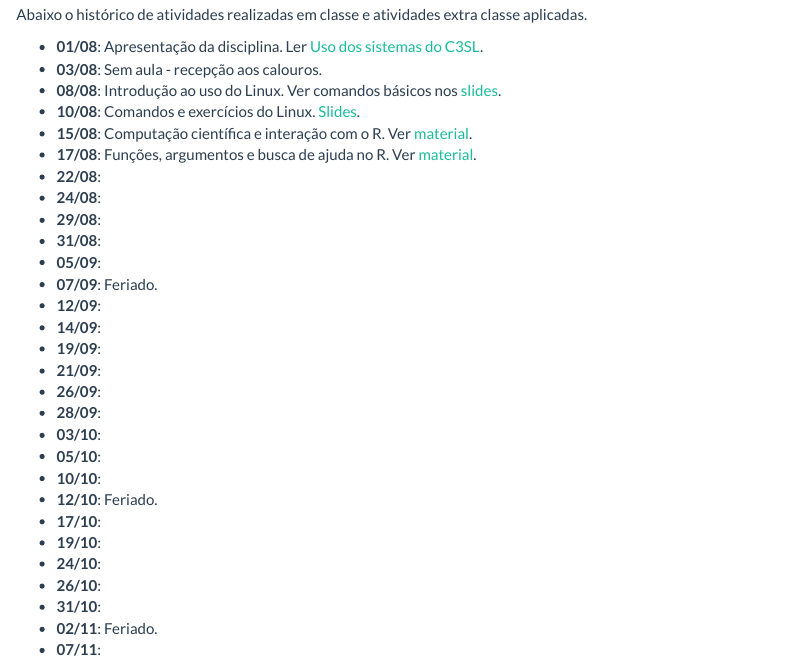
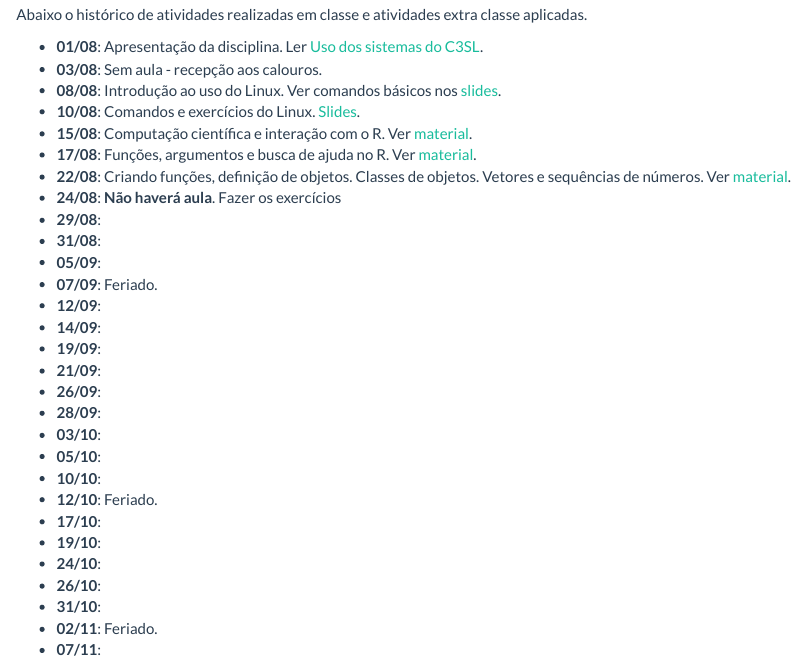
Before and after one commit to fernandomayer/ce083, an R Markdown document (aulas.Rmd): the page in a window 1100 px wide, from 140 px down. Rendered offline with R 4.5, knitr and Pandoc, with nearby package versions.

Commit message:
Atualiza aulas

```diff
--- a/aulas.Rmd
+++ b/aulas.Rmd
@@ -36,8 +36,9 @@ cat(paste0("- **", datas.ter, "**:\n", "- **", datas.qui, "**:\n"))
   [material](computacao-cientifica.html).
 - **17/08**: Funções, argumentos e busca de ajuda no R. Ver
   [material](objetos-classes.html).
-- **22/08**:
-- **24/08**:
+- **22/08**: Criando funções, definição de objetos. Classes de objetos.
+  Vetores e sequências de números. Ver [material](objetos-classes.html).
+- **24/08**: **Não haverá aula**. Fazer os exercícios
 - **29/08**:
 - **31/08**:
 - **05/09**:
```
